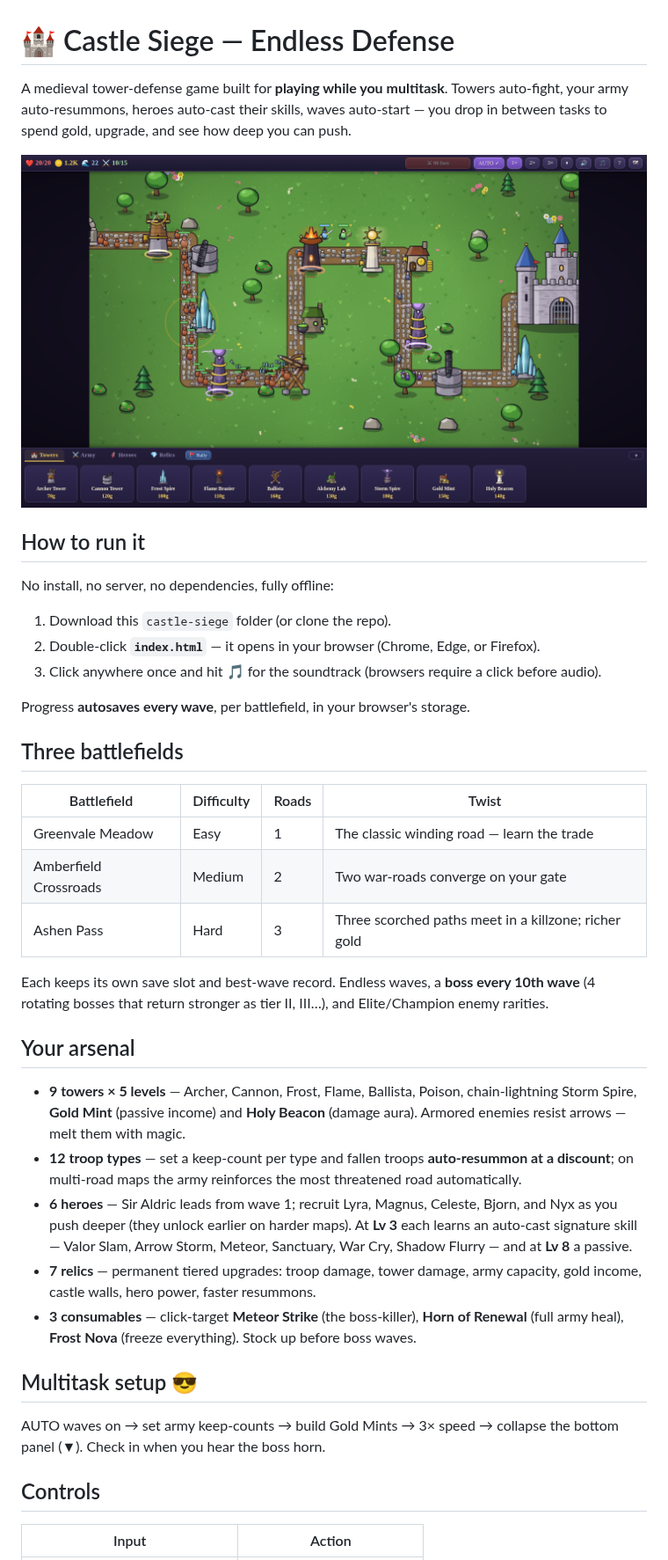
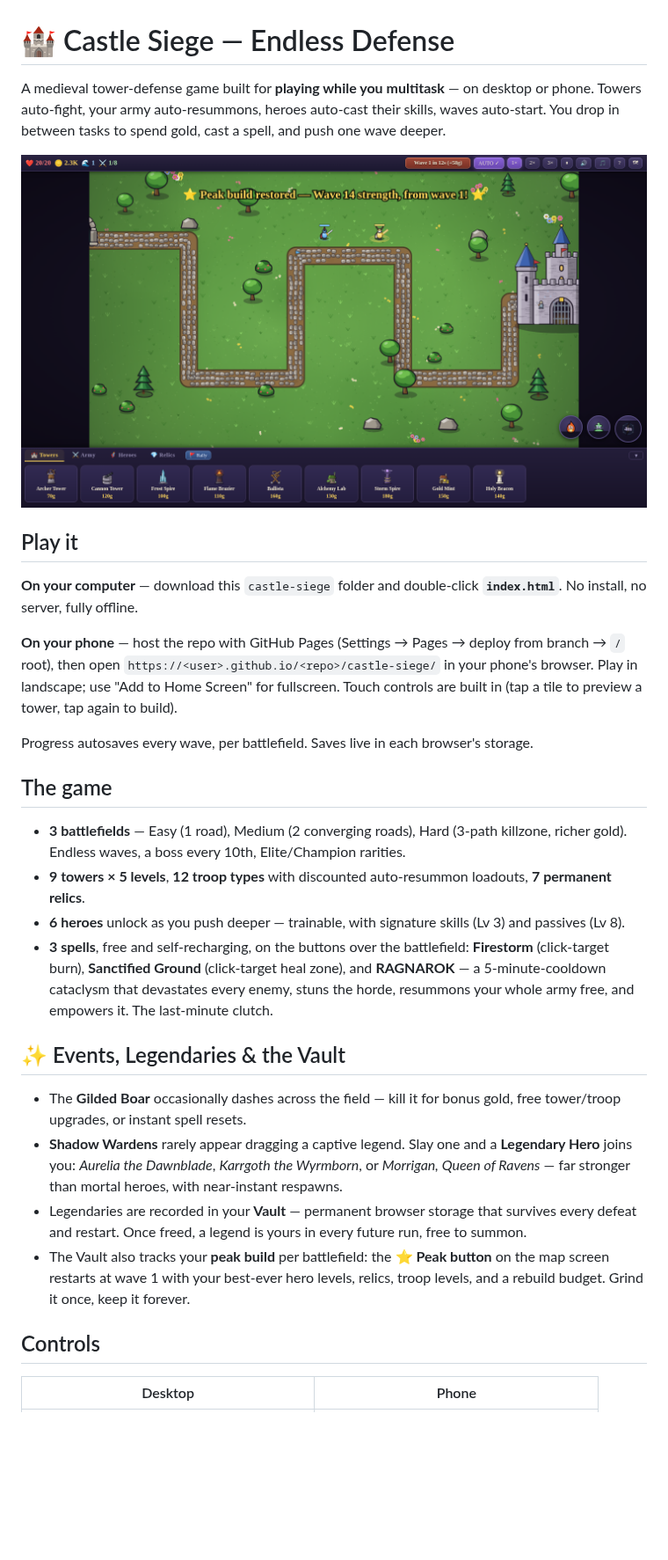
Before and after one commit to dangsteve/STAT184, a Markdown page: castle-siege/README.md, the part around one of its changes. Shown at 88% size. Rendered like a GitHub page; pictures changed too: castle-siege/screenshot.png; blank space fills up the shorter version.

```diff
--- a/castle-siege/README.md
+++ b/castle-siege/README.md
@@ -1,54 +1,50 @@
 # 🏰 Castle Siege — Endless Defense
 
-A medieval tower-defense game built for **playing while you multitask**. Towers auto-fight,
-your army auto-resummons, heroes auto-cast their skills, waves auto-start — you drop in
-between tasks to spend gold, upgrade, and see how deep you can push.
+A medieval tower-defense game built for **playing while you multitask** — on desktop or phone.
+Towers auto-fight, your army auto-resummons, heroes auto-cast their skills, waves auto-start.
+You drop in between tasks to spend gold, cast a spell, and push one wave deeper.
 
 ![Castle Siege screenshot](screenshot.png)
 
-## How to run it
+## Play it
 
-No install, no server, no dependencies, fully offline:
+**On your computer** — download this `castle-siege` folder and double-click **`index.html`**.
+No install, no server, fully offline.
 
-1. Download this `castle-siege` folder (or clone the repo).
-2. Double-click **`index.html`** — it opens in your browser (Chrome, Edge, or Firefox).
-3. Click anywhere once and hit 🎵 for the soundtrack (browsers require a click before audio).
+**On your phone** — host the repo with GitHub Pages (Settings → Pages → deploy from branch →
+`/` root), then open `https://<user>.github.io/<repo>/castle-siege/` in your phone's browser.
+Play in landscape; use "Add to Home Screen" for fullscreen. Touch controls are built in
+(tap a tile to preview a tower, tap again to build).
 
-Progress **autosaves every wave**, per battlefield, in your browser's storage.
+Progress autosaves every wave, per battlefield. Saves live in each browser's storage.
 
-## Three battlefields
+## The game
 
-| Battlefield | Difficulty | Roads | Twist |
-|---|---|---|---|
-| Greenvale Meadow | Easy | 1 | The classic winding road — learn the trade |
-| Amberfield Crossroads | Medium | 2 | Two war-roads converge on your gate |
-| Ashen Pass | Hard | 3 | Three scorched paths meet in a killzone; richer gold |
+- **3 battlefields** — Easy (1 road), Medium (2 converging roads), Hard (3-path killzone,
+  richer gold). Endless waves, a boss every 10th, Elite/Champion rarities.
+- **9 towers × 5 levels**, **12 troop types** with discounted auto-resummon loadouts,
+  **7 permanent relics**.
+- **6 heroes** unlock as you push deeper — trainable, with signature skills (Lv 3) and
+  passives (Lv 8).
+- **3 spells**, free and self-recharging, on the buttons over the battlefield:
+  **Firestorm** (click-target burn), **Sanctified Ground** (click-target heal zone), and
+  **RAGNAROK** — a 5-minute-cooldown cataclysm that devastates every enemy, stuns the horde,
+  resummons your whole army free, and empowers it. The last-minute clutch.
 
-Each keeps its own save slot and best-wave record. Endless waves, a **boss every 10th wave**
-(4 rotating bosses that return stronger as tier II, III…), and Elite/Champion enemy rarities.
+## ✨ Events, Legendaries & the Vault
 
-## Your arsenal
-
-- **9 towers × 5 levels** — Archer, Cannon, Frost, Flame, Ballista, Poison, chain-lightning
-  Storm Spire, **Gold Mint** (passive income) and **Holy Beacon** (damage aura). Armored
-  enemies resist arrows — melt them with magic.
-- **12 troop types** — set a keep-count per type and fallen troops **auto-resummon at a
-  discount**; on multi-road maps the army reinforces the most threatened road automatically.
-- **6 heroes** — Sir Aldric leads from wave 1; recruit Lyra, Magnus, Celeste, Bjorn, and Nyx
-  as you push deeper (they unlock earlier on harder maps). At **Lv 3** each learns an
-  auto-cast signature skill — Valor Slam, Arrow Storm, Meteor, Sanctuary, War Cry, Shadow
-  Flurry — and at **Lv 8** a passive.
-- **7 relics** — permanent tiered upgrades: troop damage, tower damage, army capacity, gold
-  income, castle walls, hero power, faster resummons.
-- **3 consumables** — click-target **Meteor Strike** (the boss-killer), **Horn of Renewal**
-  (full army heal), **Frost Nova** (freeze everything). Stock up before boss waves.
-
-## Multitask setup 😎
-
-AUTO waves on → set army keep-counts → build Gold Mints → 3× speed → collapse the bottom
-panel (▼). Check in when you hear the boss horn.
+- The **Gilded Boar** occasionally dashes across the field — kill it for bonus gold, free
+  tower/troop upgrades, or instant spell resets.
+- **Shadow Wardens** rarely appear dragging a captive legend. Slay one and a **Legendary
+  Hero** joins you: *Aurelia the Dawnblade*, *Karrgoth the Wyrmborn*, or *Morrigan, Queen of
+  Ravens* — far stronger than mortal heroes, with near-instant respawns.
+- Legendaries are recorded in your **Vault** — permanent browser storage that survives every
+  defeat and restart. Once freed, a legend is yours in every future run, free to summon.
+- The Vault also tracks your **peak build** per battlefield: the **⭐ Peak button** on the
+  map screen restarts at wave 1 with your best-ever hero levels, relics, troop levels, and a
+  rebuild budget. Grind it once, keep it forever.
 
 ## Controls
 
-| Input | Action |
+| Desktop | Phone |
 |---|---|
```
Also changed, not shown: other parts of castle-siege/README.md (+7 -10 lines), castle-siege/icon-192.png (added), castle-siege/icon-512.png (added), 8 other files.
